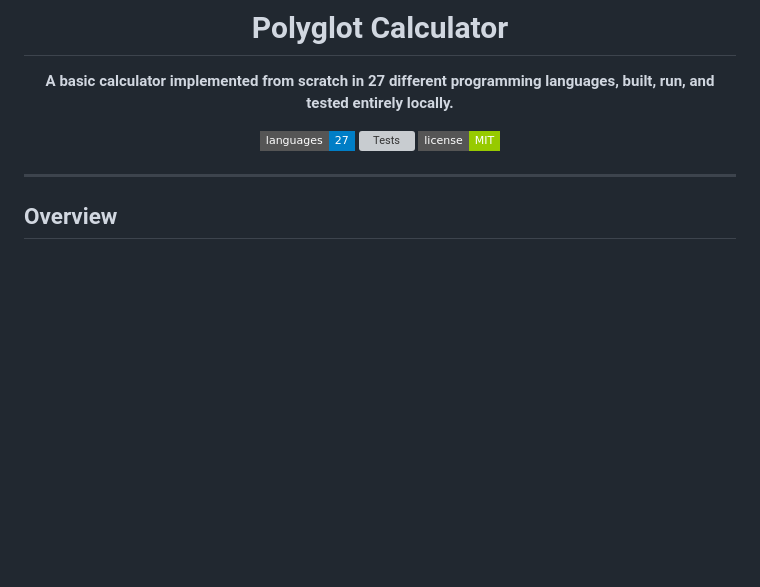
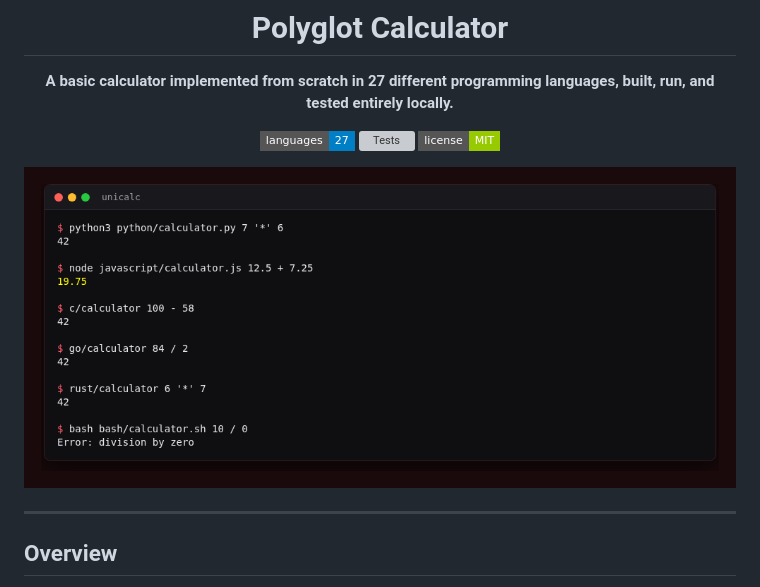
Before and after one commit to drew-codes-things/UniCalc, a Markdown page: README.md, the part around the change. Rendered like a GitHub page; pictures changed too: screenshot.png (added); badges without logos; blank space fills up the shorter version; grey boxes are pictures that could not be loaded.

Commit message:
docs(readme): add a screenshot

```diff
--- a/README.md
+++ b/README.md
@@ -9,6 +9,8 @@
 [![License](https://img.shields.io/badge/license-MIT-green?style=flat-square)](LICENSE)
 
 </div>
+
+![The same calculator in six languages](screenshot.png)
 
 ---
 
```
